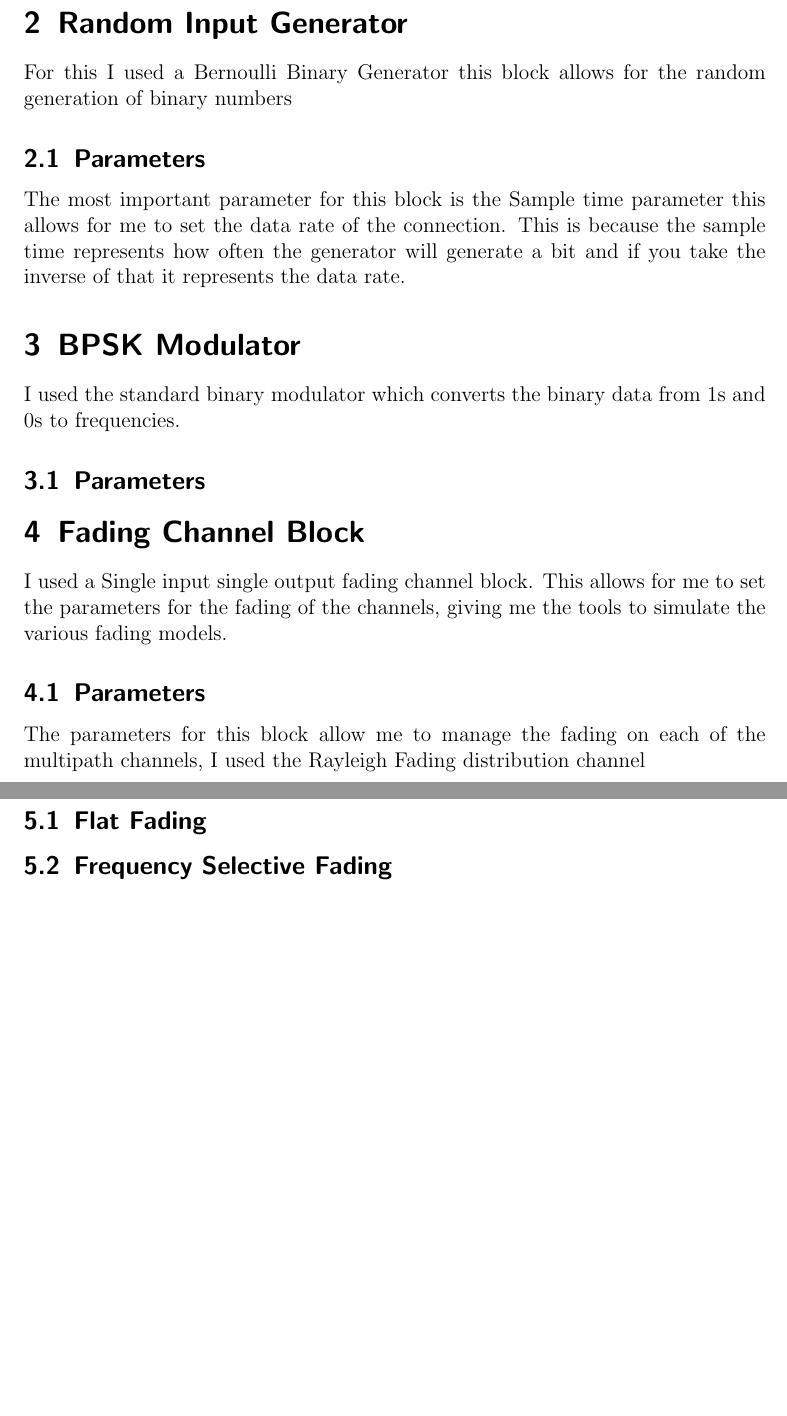
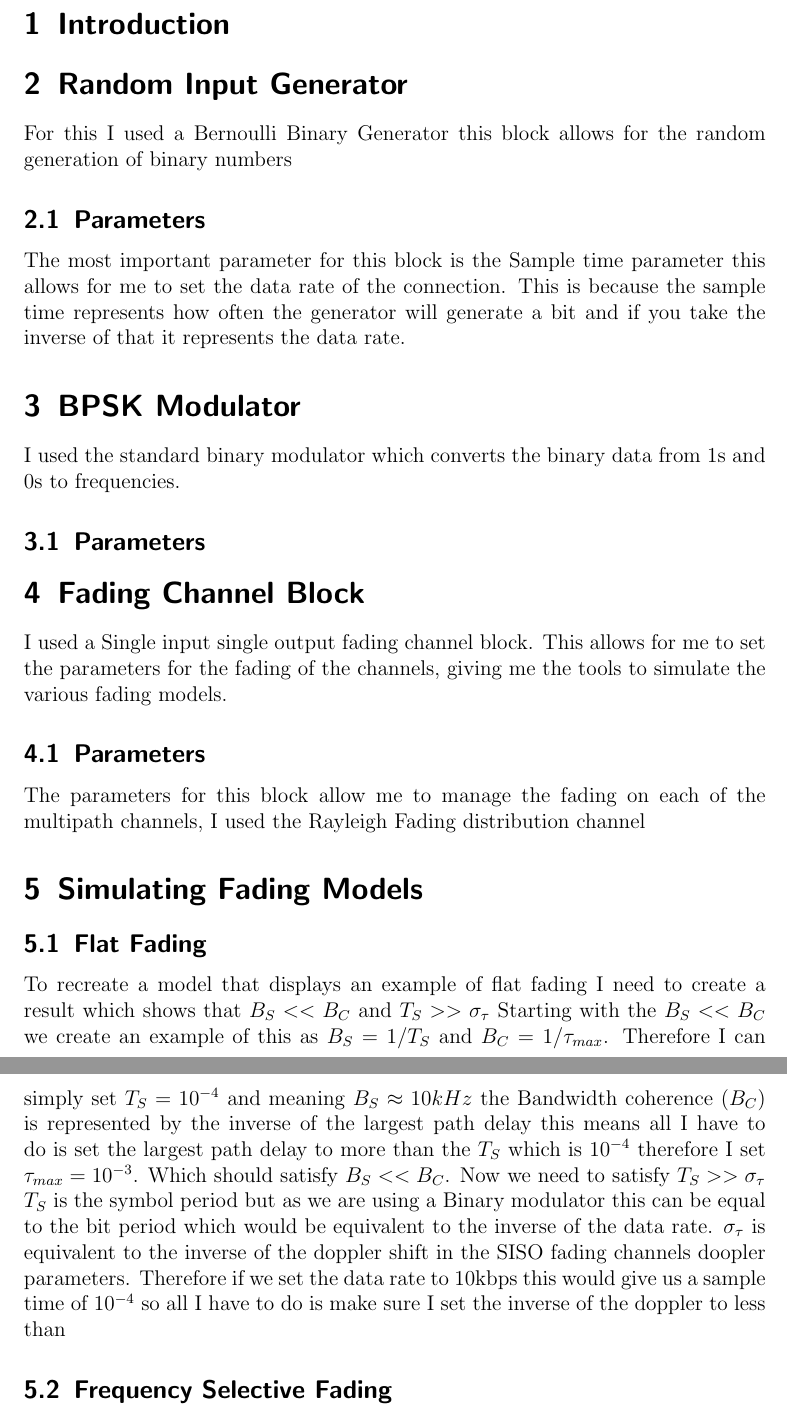
Before and after one commit to jamesfernando94/UniversityDocuments, a LaTeX document (4-MobileCommunications/task2.1/task2.1.tex): two parts of pages 3 and 4 of 4, joined at a grey line, cut at the place of the change, the shorter picture padded with empty space. Compiled offline with pdfLaTeX.

Commit message:
Added content for creating flat fading

```diff
--- a/4-MobileCommunications/task2.1/task2.1.tex
+++ b/4-MobileCommunications/task2.1/task2.1.tex
@@ -50,7 +50,7 @@
 	\section{Simulating Fading Models}{
 		\subsection{Flat Fading}
 		{
-
+			To recreate a model that displays an example of flat fading I need to create a result which shows that $B_S << B_C$ and $T_S >> \sigma_\tau$ Starting with the $B_S << B_C$ we create an example of this as $B_S = 1/T_S$ and $B_C = 1/\tau_{max}$. Therefore I can simply set $T_S = 10^{-4}$ and meaning $B_S \approx 10kHz$ the Bandwidth coherence ($B_C$) is represented by the inverse of the largest path delay this means all I have to do is set the largest path delay to more than the $T_S$ which is $10^{-4}$ therefore I set $\tau_{max} = 10^{-3}$. Which should satisfy $B_S << B_C$. Now we need to satisfy $T_S >> \sigma_\tau$ $T_S$ is the symbol period but as we are using a Binary modulator this can be equal to the bit period which would be equivalent to the inverse of the data rate. $\sigma_\tau$ is equivalent to the inverse of the doppler shift in the SISO fading channels doopler parameters. Therefore if we set the data rate to 10kbps this would give us a sample time of $10^{-4}$ so all I have to do is make sure I set the inverse of the doppler to less than
 		}
 		\subsection{Frequency Selective Fading}
 		{
```
